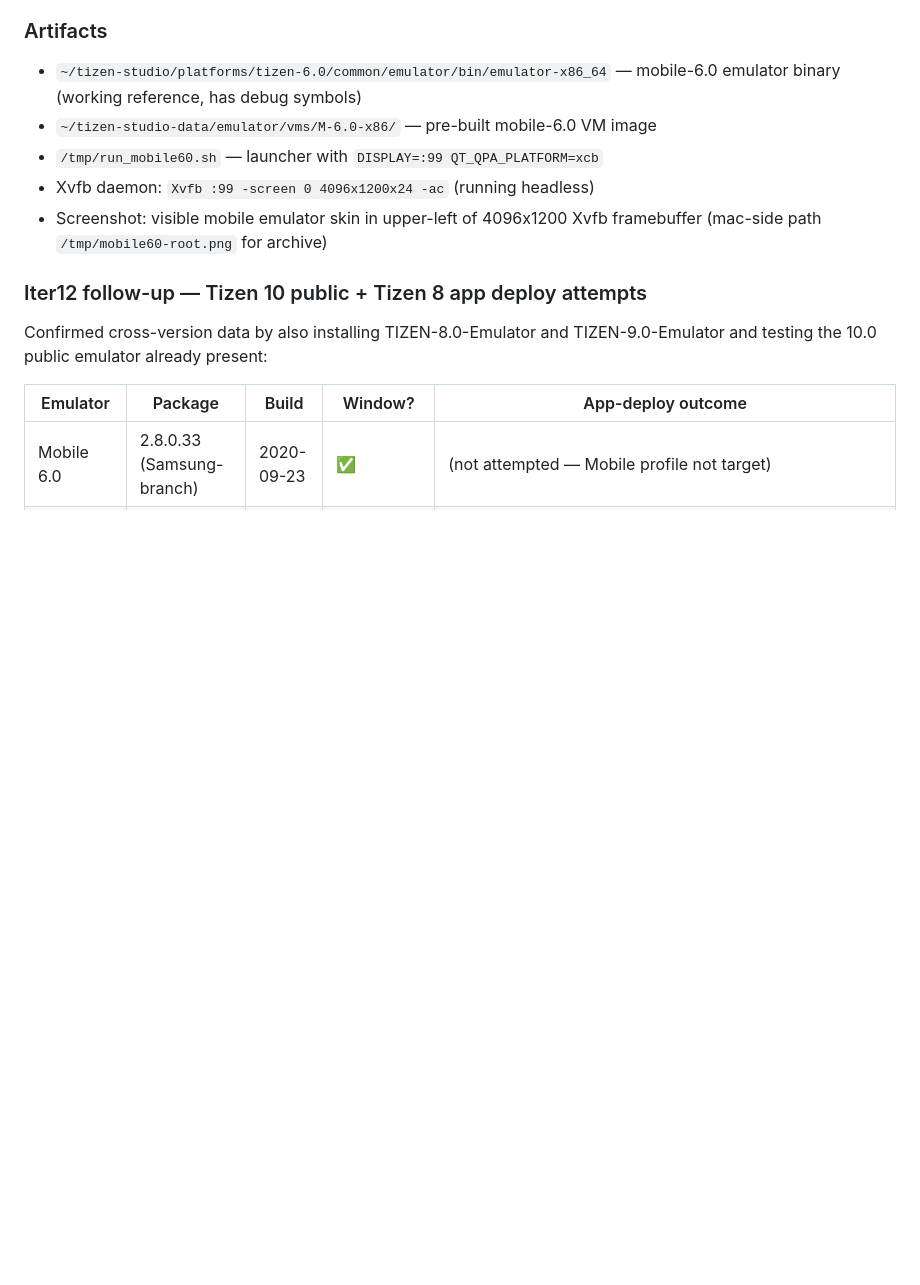
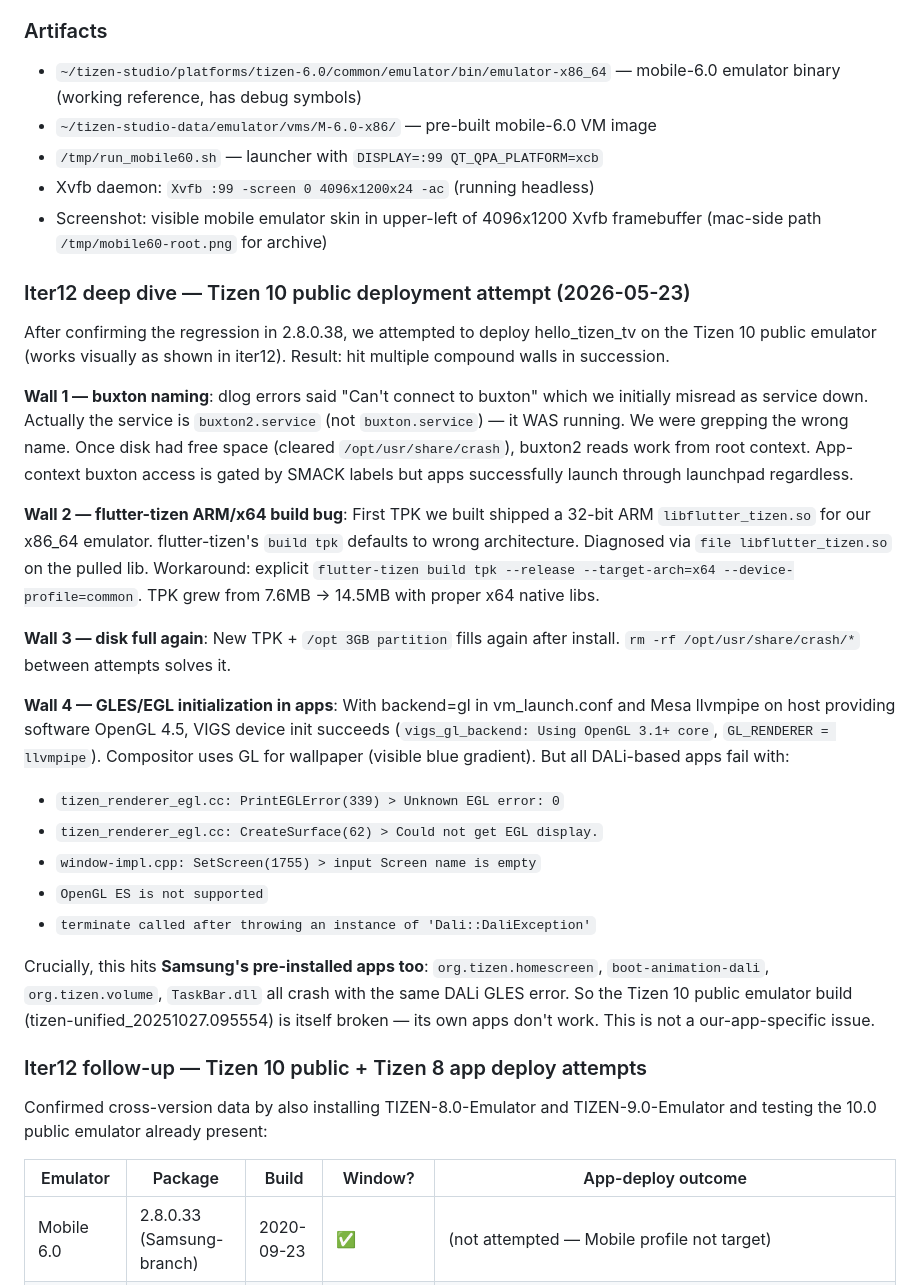
Before and after one commit to ChabanovX/tizen-tv-flutter-dev, a Markdown page: docs/FINDINGS.md, the part around the change. GitHub-like rendering; blank space fills up the shorter version.

Commit message:
docs(emulator): iter12 deep dive — Tizen 10 public has 4 compound walls
After proving TV-Samsung-10 regression, attempted hello_tizen_tv deploy on
Tizen 10 public emulator (which DOES create visible window). Hit four walls
in succession:

1. buxton naming: service is buxton2.service, not buxton.service — runs fine
2. flutter-tizen ARM/x64 build bug: TPK shipped ARM lib for x86_64 target.
   Workaround: --target-arch=x64 --device-profile=common
3. Disk full at /opt/usr/share/crash — clear before each install
4. GLES/EGL broken in app context. Even Samsung's pre-installed apps
   (homescreen, boot-animation-dali, taskbar, volume) all crash with
   "Could not get EGL display" / DALi "OpenGL ES is not supported".
   This Tizen 10 public emulator build is itself broken.

VIGS backend=gl + Mesa llvmpipe = working compositor wallpaper but no app
EGL. Confirms there's no usable visible-UI emulator path for hello_tizen_tv
on this Linux box. Real Samsung TV remains the only working path for
visible Flutter UI.

Co-Authored-By: Claude Opus 4.7 (1M context) <noreply@anthropic.com>

```diff
--- a/docs/FINDINGS.md
+++ b/docs/FINDINGS.md
@@ -2187,6 +2187,25 @@ Same Pop!_OS host, same KVM, same Xvfb :99 X server, same `QT_QPA_PLATFORM=xcb`,
 - Xvfb daemon: `Xvfb :99 -screen 0 4096x1200x24 -ac` (running headless)
 - Screenshot: visible mobile emulator skin in upper-left of 4096x1200 Xvfb framebuffer (mac-side path `/tmp/mobile60-root.png` for archive)
 
+### Iter12 deep dive — Tizen 10 public deployment attempt (2026-05-23)
+
+After confirming the regression in 2.8.0.38, we attempted to deploy hello_tizen_tv on the Tizen 10 public emulator (works visually as shown in iter12). Result: hit multiple compound walls in succession.
+
+**Wall 1 — buxton naming**: dlog errors said "Can't connect to buxton" which we initially misread as service down. Actually the service is `buxton2.service` (not `buxton.service`) — it WAS running. We were grepping the wrong name. Once disk had free space (cleared `/opt/usr/share/crash`), buxton2 reads work from root context. App-context buxton access is gated by SMACK labels but apps successfully launch through launchpad regardless.
+
+**Wall 2 — flutter-tizen ARM/x64 build bug**: First TPK we built shipped a 32-bit ARM `libflutter_tizen.so` for our x86_64 emulator. flutter-tizen's `build tpk` defaults to wrong architecture. Diagnosed via `file libflutter_tizen.so` on the pulled lib. Workaround: explicit `flutter-tizen build tpk --release --target-arch=x64 --device-profile=common`. TPK grew from 7.6MB → 14.5MB with proper x64 native libs.
+
+**Wall 3 — disk full again**: New TPK + `/opt 3GB partition` fills again after install. `rm -rf /opt/usr/share/crash/*` between attempts solves it.
+
+**Wall 4 — GLES/EGL initialization in apps**: With backend=gl in vm_launch.conf and Mesa llvmpipe on host providing software OpenGL 4.5, VIGS device init succeeds (`vigs_gl_backend: Using OpenGL 3.1+ core`, `GL_RENDERER = llvmpipe`). Compositor uses GL for wallpaper (visible blue gradient). But all DALi-based apps fail with:
+   - `tizen_renderer_egl.cc: PrintEGLError(339) > Unknown EGL error: 0`
+   - `tizen_renderer_egl.cc: CreateSurface(62) > Could not get EGL display.`
+   - `window-impl.cpp: SetScreen(1755) > input Screen name is empty`
+   - `OpenGL ES is not supported`
+   - `terminate called after throwing an instance of 'Dali::DaliException'`
+
+Crucially, this hits **Samsung's pre-installed apps too**: `org.tizen.homescreen`, `boot-animation-dali`, `org.tizen.volume`, `TaskBar.dll` all crash with the same DALi GLES error. So the Tizen 10 public emulator build (tizen-unified_20251027.095554) is itself broken — its own apps don't work. This is not a our-app-specific issue.
+
 ### Iter12 follow-up — Tizen 10 public + Tizen 8 app deploy attempts
 
 Confirmed cross-version data by also installing TIZEN-8.0-Emulator and TIZEN-9.0-Emulator and testing the 10.0 public emulator already present:
```
